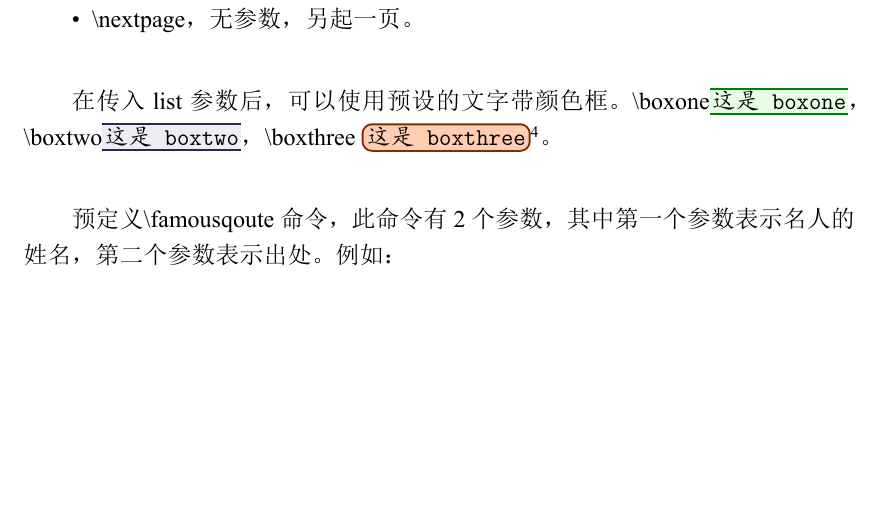
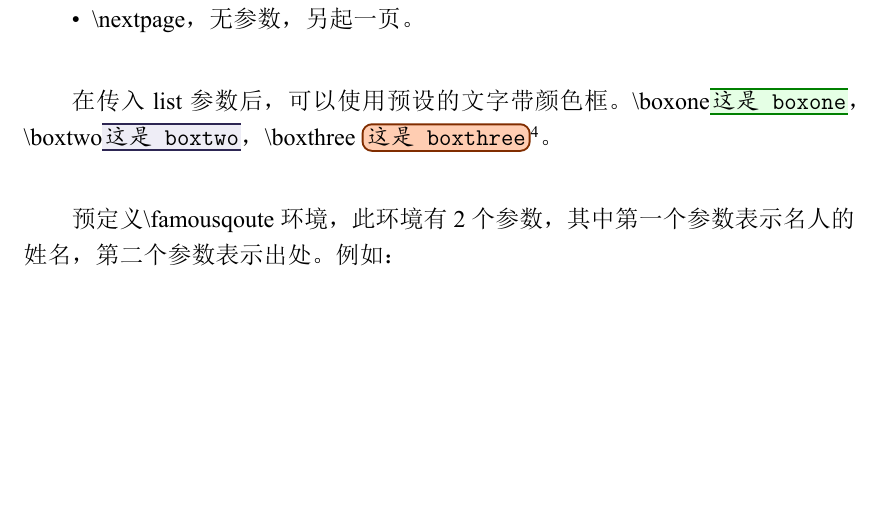
Before and after one commit to foowaa/cltart, a LaTeX document (manual.tex): part of page 2 of 5, cut so that both start at the same text. The pictures show the PDF file manual.pdf that the author committed with the source.

Commit message:
update readme

```diff
--- a/manual.tex
+++ b/manual.tex
@@ -69,7 +69,7 @@
 \par 在传入list参数后，可以使用预设的文字带颜色框。\textbackslash boxone\boxone{这是boxone}，\textbackslash boxtwo\boxtwo{这是boxtwo}，\textbackslash boxthree \boxthree{这是boxthree}\footnote{更多的定义方法参见tcolorbox包}。
 
 \blankline{1}
-\par 预定义\textbackslash famousqoute{}{}命令，此命令有2个参数，其中第一个参数表示名人的姓名，第二个参数表示出处。例如：
+\par 预定义\textbackslash famousqoute{}{}环境，此环境有2个参数，其中第一个参数表示名人的姓名，第二个参数表示出处。例如：
 \nextpage
 \begin{famousquote}{陶渊明}{《归去来兮辞》}
 归去来兮，田园将芜胡不归。既自以心为形役，奚惆怅而独悲。悟已往之不谏，知来者之可追。识迷途其未远，觉今是而昨非。
```
Also changed, not shown: cltart.cls (line endings or trailing spaces), manual.pdf.
